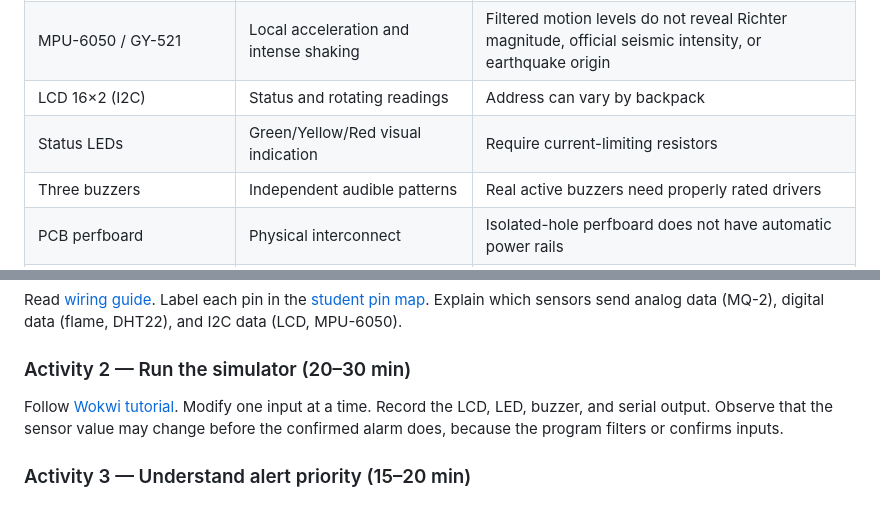
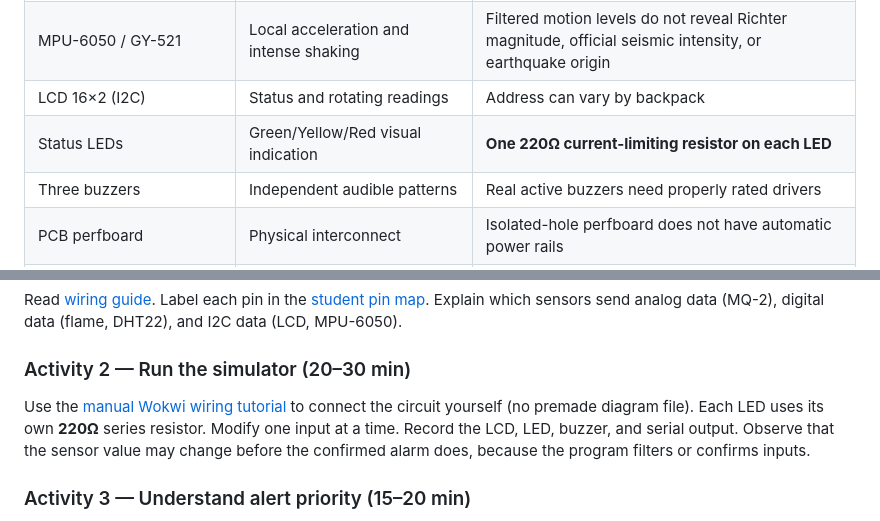
Before and after one commit to itzRealEzra/GAYAK-Early-Warning-System, a Markdown page: docs/STUDENT_GUIDE.md, 2 parts joined by grey strips. GitHub-like rendering.

Commit message:
Update student instructions for manual wiring and 220 ohm LEDs

```diff
--- a/docs/STUDENT_GUIDE.md
+++ b/docs/STUDENT_GUIDE.md
@@ -24,7 +24,7 @@ GAYAK is an educational Arduino Uno R3 trainer demonstrating multi-sensor acquis
 | Photoresistor (Wokwi only) | Simulated bright-light DO as flame proxy | Not an IR flame detector |
 | MPU-6050 / GY-521 | Local acceleration and intense shaking | Filtered motion levels do not reveal Richter magnitude, official seismic intensity, or earthquake origin |
 | LCD 16×2 (I2C) | Status and rotating readings | Address can vary by backpack |
-| Status LEDs | Green/Yellow/Red visual indication | Require current-limiting resistors |
+| Status LEDs | Green/Yellow/Red visual indication | **One 220Ω current-limiting resistor on each LED** |
 | Three buzzers | Independent audible patterns | Real active buzzers need properly rated drivers |
 | PCB perfboard | Physical interconnect | Isolated-hole perfboard does not have automatic power rails |
 | Battery/TP4056/boost | Optional portable supply | 1S protection, safe charge/load design, 5V regulation required |
@@ -35,7 +35,7 @@ GAYAK is an educational Arduino Uno R3 trainer demonstrating multi-sensor acquis
 Read [wiring guide](WIRING_AND_POWER.md). Label each pin in the [student pin map](#check-your-pin-map). Explain which sensors send analog data (MQ-2), digital data (flame, DHT22), and I2C data (LCD, MPU-6050).
 
 ### Activity 2 — Run the simulator (20–30 min)
-Follow [Wokwi tutorial](TUTORIALS.md#1-wokwi-simulation). Modify one input at a time. Record the LCD, LED, buzzer, and serial output. Observe that the sensor value may change before the confirmed alarm does, because the program filters or confirms inputs.
+Use the [manual Wokwi wiring tutorial](TUTORIALS.md#1-wokwi-simulation) to connect the circuit yourself (no premade diagram file). Each LED uses its own **220Ω** series resistor. Modify one input at a time. Record the LCD, LED, buzzer, and serial output. Observe that the sensor value may change before the confirmed alarm does, because the program filters or confirms inputs.
 
 ### Activity 3 — Understand alert priority (15–20 min)
 Trigger smoke, then trigger simulated fire without clearing smoke. Expected: fire's red LED/LCD and alternating buzzer sequence take priority. Restore both inputs and note the delay before reset. Next, trigger shaking and explain why D9 is faster.
```
